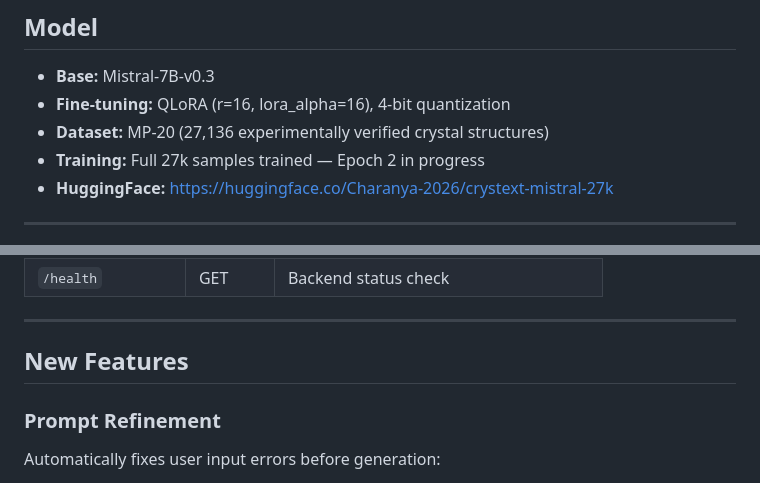
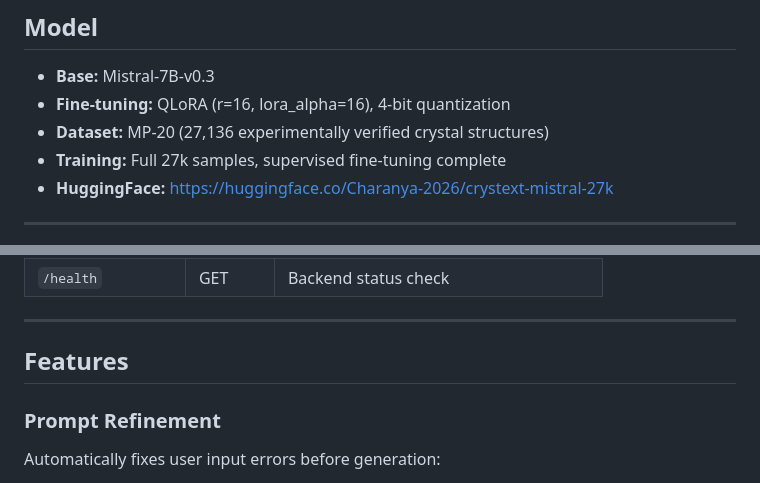
Before and after one commit to rakshitha-dev9/Crystext, a Markdown page: README.md, 2 parts joined by grey strips. Rendered like a GitHub page.

```diff
--- a/README.md
+++ b/README.md
@@ -15,7 +15,7 @@ Type a formula like `NaCl` and space group `225` → CrysText generates a comple
 - **Base:** Mistral-7B-v0.3
 - **Fine-tuning:** QLoRA (r=16, lora_alpha=16), 4-bit quantization
 - **Dataset:** MP-20 (27,136 experimentally verified crystal structures)
-- **Training:** Full 27k samples trained — Epoch 2 in progress
+- **Training:** Full 27k samples, supervised fine-tuning complete
 - **HuggingFace:** https://huggingface.co/Charanya-2026/crystext-mistral-27k
 
 ---
@@ -122,7 +124,7 @@ Crystext/
 
 ---
 
-## New Features
+## Features
 
 ### Prompt Refinement
 Automatically fixes user input errors before generation:
```
Also changed, not shown: other parts of README.md (+12 -7 lines).
